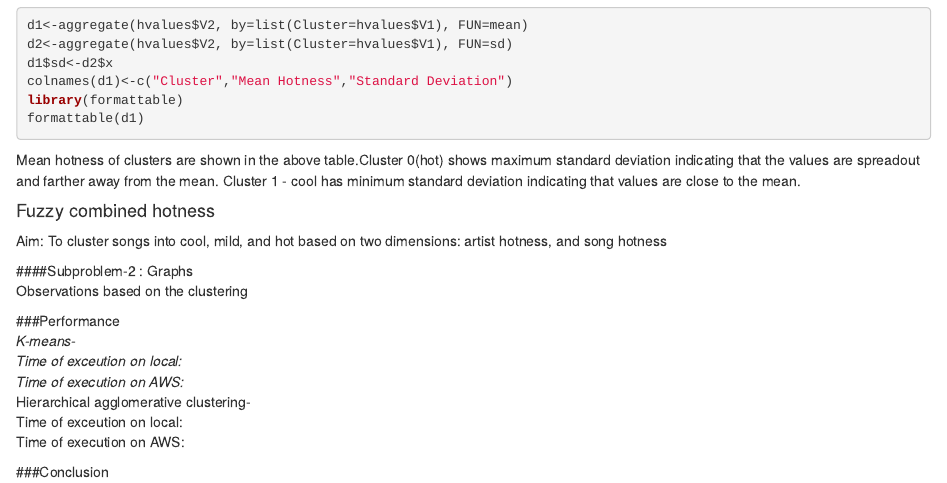
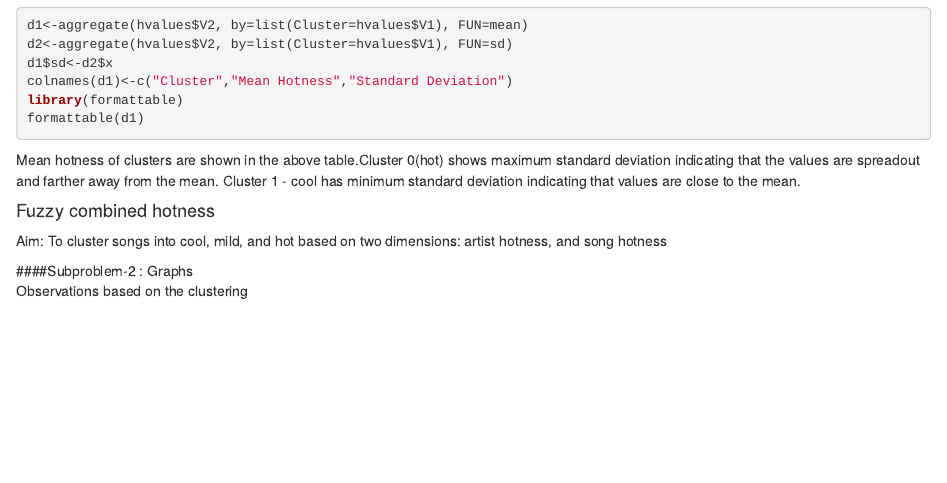
Before and after one commit to manthan787/SparkClusters, an R Markdown document (report.Rmd): the page in a window 1100 px wide, from 4230 px down. Rendered offline with R 4.5, knitr and Pandoc, with nearby package versions; the code chunks are not run, so their results and figures are left out.

Commit message:
Update report.Rmd

````diff
--- a/report.Rmd
+++ b/report.Rmd
@@ -350,13 +350,3 @@ i_tdm <- TermDocumentMatrix(i)
 i_tdm <- as.matrix(i_tdm)
 comparison.cloud(i_tdm, title.size = 1, colors=1:30, c(1, 1), random.order = FALSE, max.words = 1000)
 ```
-
-###Performance
-*K-means-
- Time of exceution on local:
- Time of execution on AWS:
-*Hierarchical agglomerative clustering-
- Time of exceution on local:
- Time of execution on AWS:
-
-###Conclusion
````
